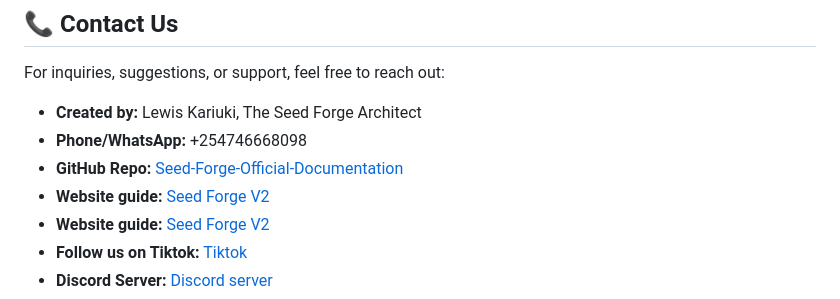
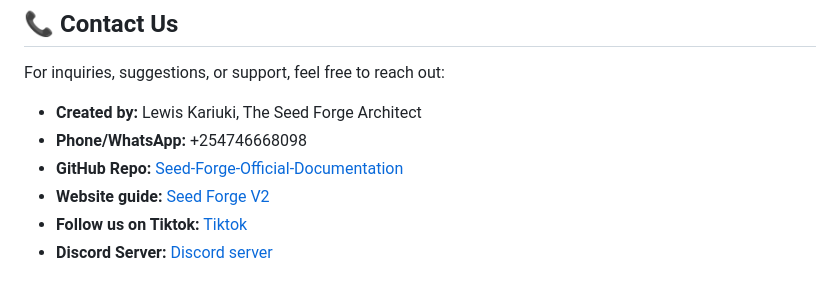
Before and after one commit to Kenjin32icon/Seed-Forge-Official-Documentation, a Markdown page: README.md, the part around the change. Drawn GitHub-style.

```diff
--- a/README.md
+++ b/README.md
@@ -111,7 +111,6 @@ For inquiries, suggestions, or support, feel free to reach out:
 - **Created by:** Lewis Kariuki, The Seed Forge Architect
 - **Phone/WhatsApp:** +254746668098
 - **GitHub Repo:** [Seed-Forge-Official-Documentation](https://github.com/kenjin32icon/Seed-Forge-Official-Documentation.git)
-- **Website guide:** [Seed Forge V2](https://kenjin32icon.github.io/Seed-Forge-Website-version-2/)
 -  **Website guide:** [Seed Forge V2](https://kenjin32icon.github.io/Seed-Forge-Website-version-2/)
 - **Follow us on Tiktok:** [Tiktok](https://www.tiktok.com/@seedforge)
 - **Discord Server:** [Discord server](https://discord.gg/6Q8MjnZU)
```
